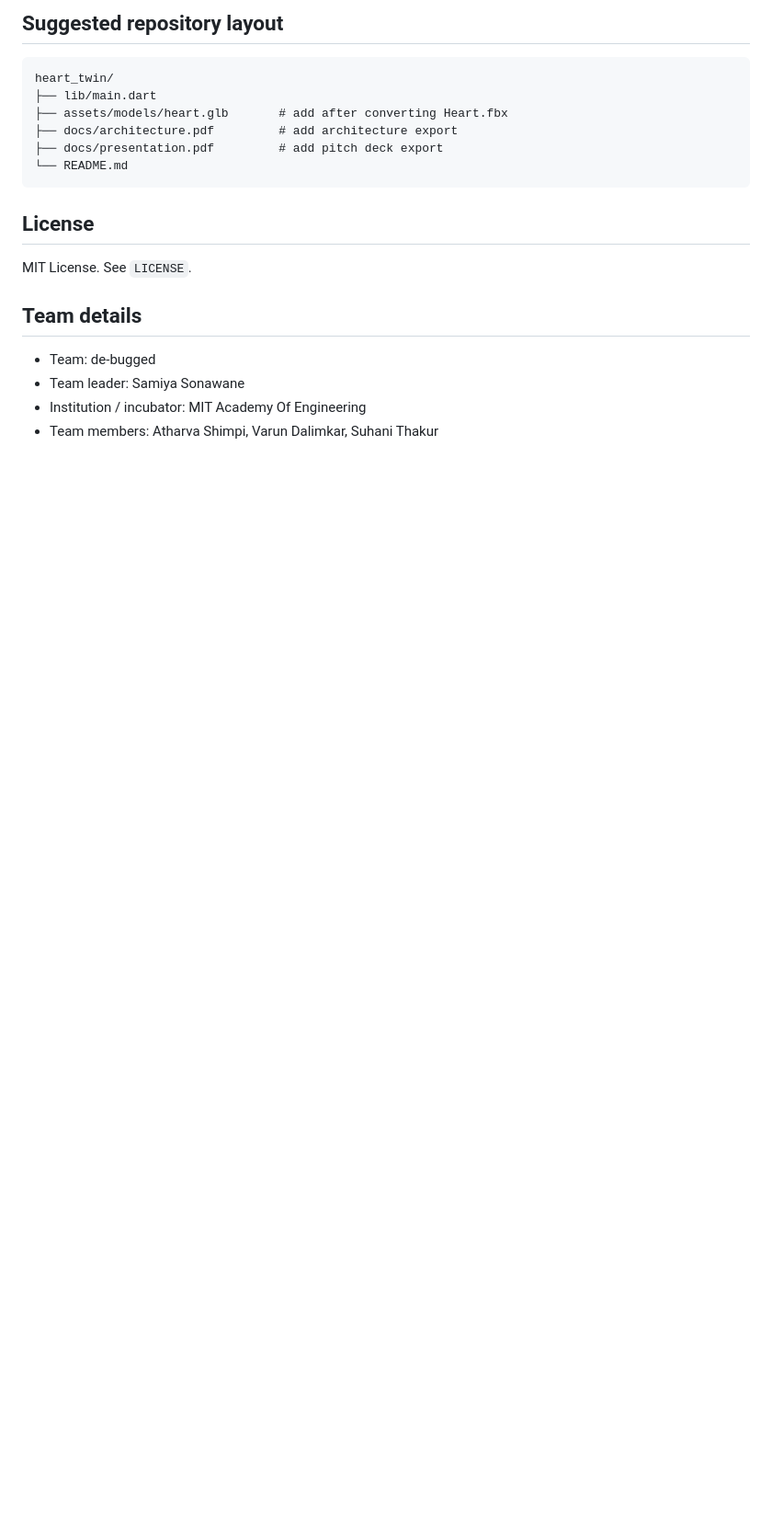
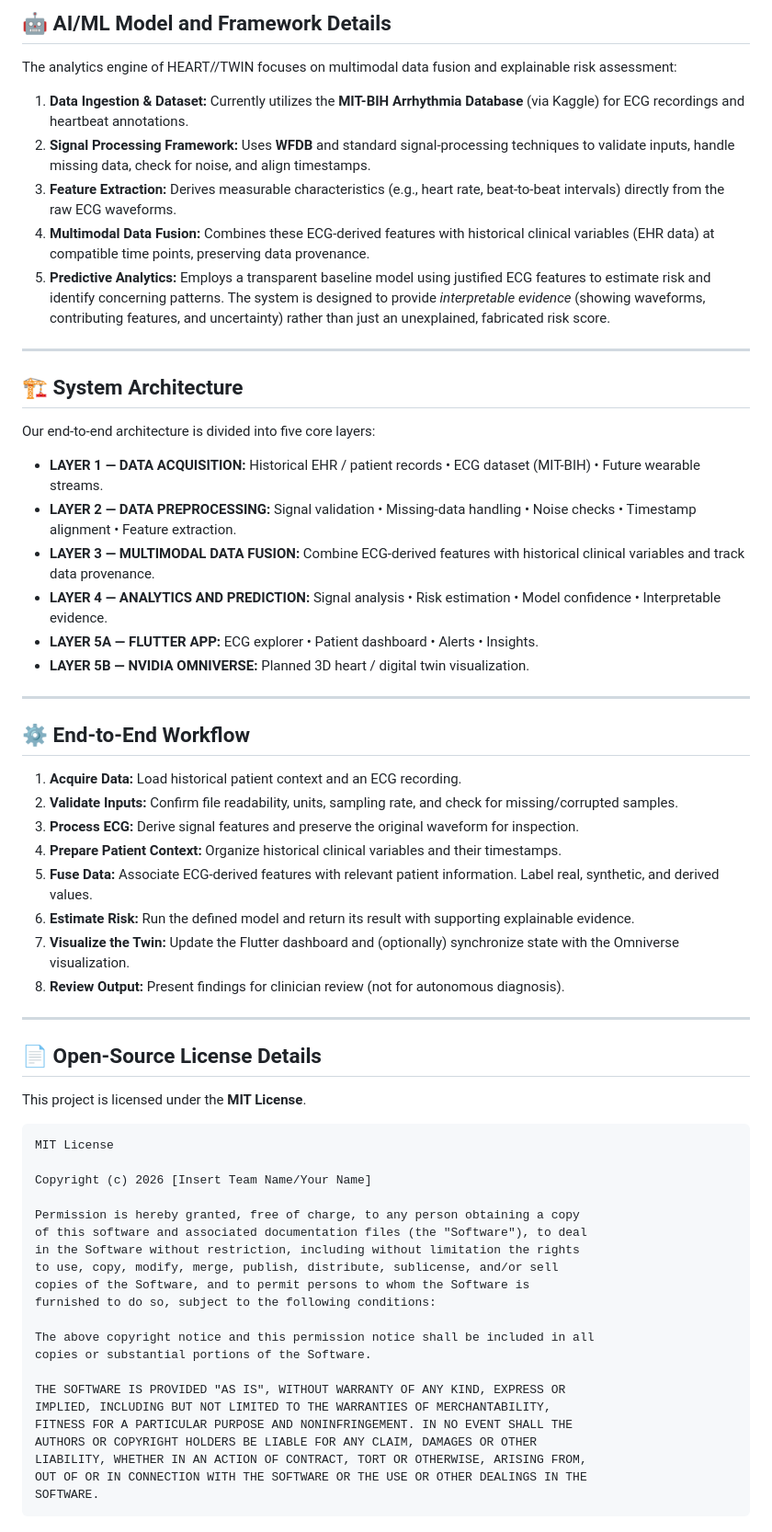
Before and after one commit to miyayeahhhhhhh/digital_twin, a Markdown page: README.md, the part around one of its changes. Shown at 92% size. GitHub-like rendering; blank space fills up the shorter version.

````diff
--- a/README.md
+++ b/README.md
@@ -69,22 +62,66 @@ For a defensible PoC, separate the app from the prediction service:
 
-## Suggested repository layout
+## 🤖 AI/ML Model and Framework Details
+
+The analytics engine of HEART//TWIN focuses on multimodal data fusion and explainable risk assessment:
+
+1.  **Data Ingestion & Dataset:** Currently utilizes the **MIT-BIH Arrhythmia Database** (via Kaggle) for ECG recordings and heartbeat annotations.
+2.  **Signal Processing Framework:** Uses **WFDB** and standard signal-processing techniques to validate inputs, handle missing data, check for noise, and align timestamps.
+3.  **Feature Extraction:** Derives measurable characteristics (e.g., heart rate, beat-to-beat intervals) directly from the raw ECG waveforms.
+4.  **Multimodal Data Fusion:** Combines these ECG-derived features with historical clinical variables (EHR data) at compatible time points, preserving data provenance.
+5.  **Predictive Analytics:** Employs a transparent baseline model using justified ECG features to estimate risk and identify concerning patterns. The system is designed to provide *interpretable evidence* (showing waveforms, contributing features, and uncertainty) rather than just an unexplained, fabricated risk score.
+
+---
+
+## 🏗️ System Architecture
+
+Our end-to-end architecture is divided into five core layers:
+
+*   **LAYER 1 — DATA ACQUISITION:** Historical EHR / patient records • ECG dataset (MIT-BIH) • Future wearable streams.
+*   **LAYER 2 — DATA PREPROCESSING:** Signal validation • Missing-data handling • Noise checks • Timestamp alignment • Feature extraction.
+*   **LAYER 3 — MULTIMODAL DATA FUSION:** Combine ECG-derived features with historical clinical variables and track data provenance.
+*   **LAYER 4 — ANALYTICS AND PREDICTION:** Signal analysis • Risk estimation • Model confidence • Interpretable evidence.
+*   **LAYER 5A — FLUTTER APP:** ECG explorer • Patient dashboard • Alerts • Insights.
+*   **LAYER 5B — NVIDIA OMNIVERSE:** Planned 3D heart / digital twin visualization.
+
+---
+
+## ⚙️ End-to-End Workflow
+
+1.  **Acquire Data:** Load historical patient context and an ECG recording.
+2.  **Validate Inputs:** Confirm file readability, units, sampling rate, and check for missing/corrupted samples.
+3.  **Process ECG:** Derive signal features and preserve the original waveform for inspection.
+4.  **Prepare Patient Context:** Organize historical clinical variables and their timestamps.
+5.  **Fuse Data:** Associate ECG-derived features with relevant patient information. Label real, synthetic, and derived values.
+6.  **Estimate Risk:** Run the defined model and return its result with supporting explainable evidence.
+7.  **Visualize the Twin:** Update the Flutter dashboard and (optionally) synchronize state with the Omniverse visualization.
+8.  **Review Output:** Present findings for clinician review (not for autonomous diagnosis).
+
+---
+
+## 📄 Open-Source License Details
+
+This project is licensed under the **MIT License**.
 
 ```text
-heart_twin/
-├── lib/main.dart
-├── assets/models/heart.glb       # add after converting Heart.fbx
-├── docs/architecture.pdf         # add architecture export
-├── docs/presentation.pdf         # add pitch deck export
-└── README.md
+MIT License
+
+Copyright (c) 2026 [Insert Team Name/Your Name]
+
+Permission is hereby granted, free of charge, to any person obtaining a copy
+of this software and associated documentation files (the "Software"), to deal
+in the Software without restriction, including without limitation the rights
+to use, copy, modify, merge, publish, distribute, sublicense, and/or sell
+copies of the Software, and to permit persons to whom the Software is
+furnished to do so, subject to the following conditions:
+
+The above copyright notice and this permission notice shall be included in all
+copies or substantial portions of the Software.
+
+THE SOFTWARE IS PROVIDED "AS IS", WITHOUT WARRANTY OF ANY KIND, EXPRESS OR
+IMPLIED, INCLUDING BUT NOT LIMITED TO THE WARRANTIES OF MERCHANTABILITY,
+FITNESS FOR A PARTICULAR PURPOSE AND NONINFRINGEMENT. IN NO EVENT SHALL THE
+AUTHORS OR COPYRIGHT HOLDERS BE LIABLE FOR ANY CLAIM, DAMAGES OR OTHER
+LIABILITY, WHETHER IN AN ACTION OF CONTRACT, TORT OR OTHERWISE, ARISING FROM,
+OUT OF OR IN CONNECTION WITH THE SOFTWARE OR THE USE OR OTHER DEALINGS IN THE
+SOFTWARE.
 ```
-
-## License
-
-MIT License. See `LICENSE`.
-
-## Team details
-
-- Team: de-bugged
-- Team leader: Samiya Sonawane
-- Institution / incubator: MIT Academy Of Engineering
-- Team members: Atharva Shimpi, Varun Dalimkar, Suhani Thakur
````
Also changed, not shown: other parts of README.md (+43 -50 lines).
